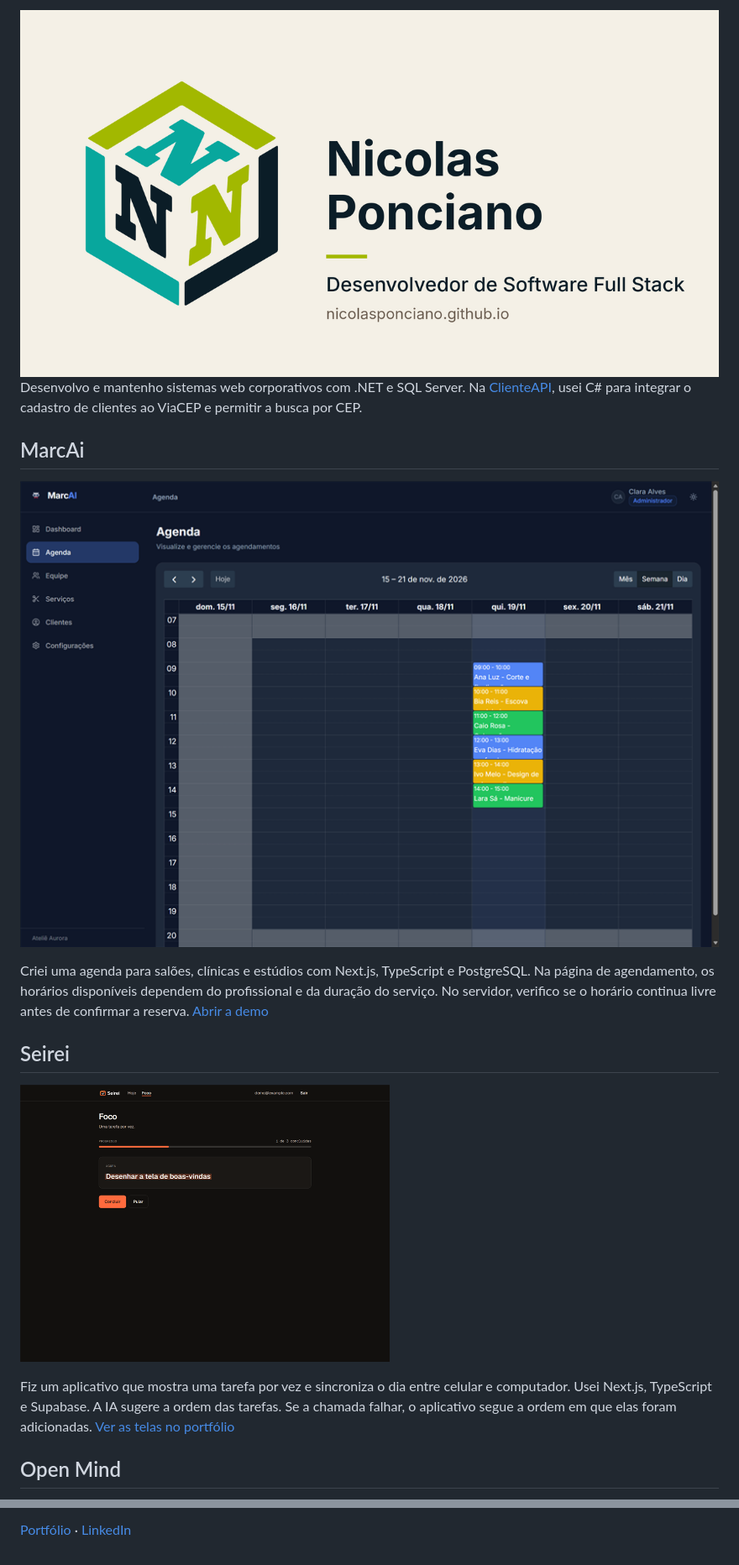
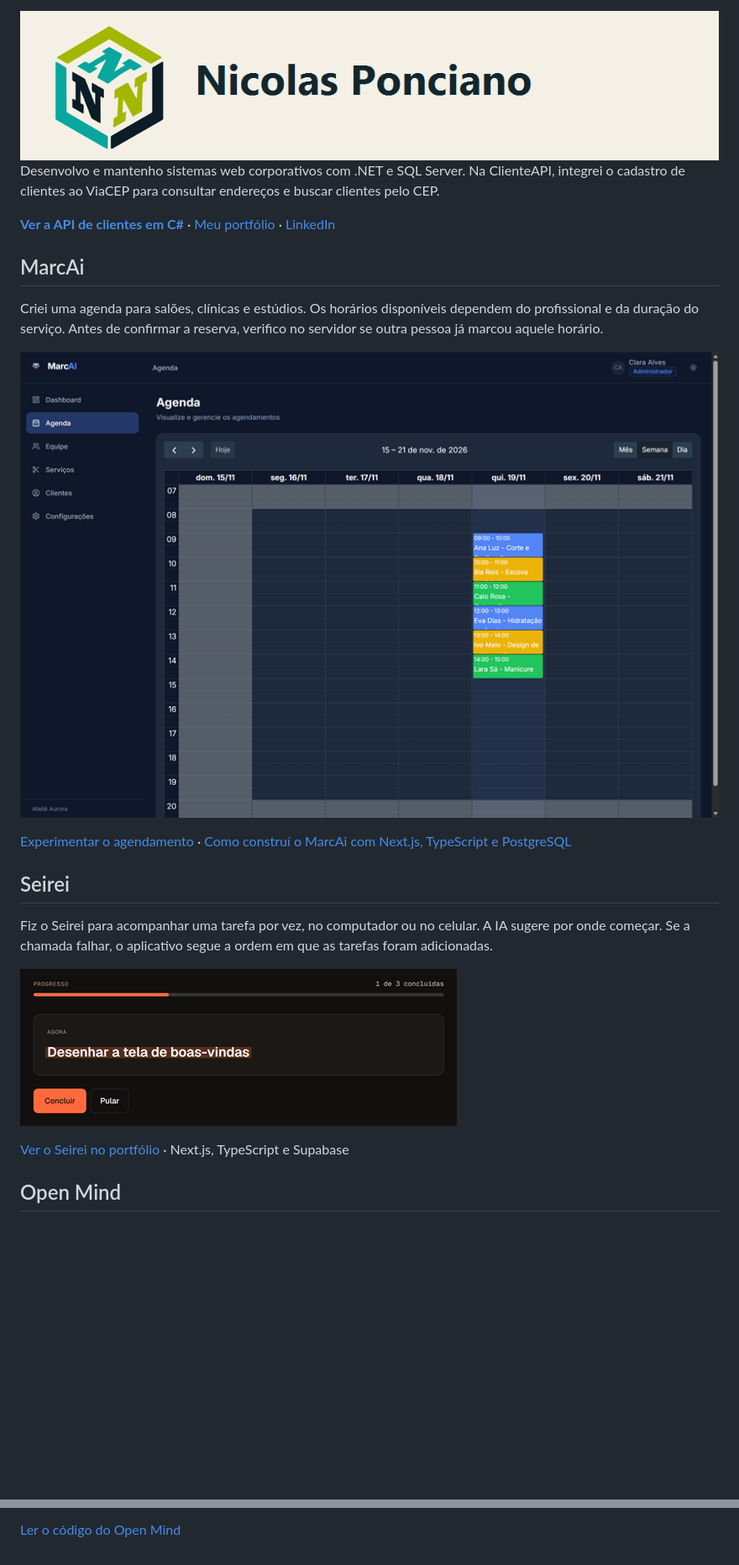
Before and after one commit to nicolasponciano/nicolasponciano, a Markdown page: README.md, 2 parts joined by grey strips. Shown at 84% size. GitHub-like rendering; pictures changed too: assets/capa-light.png, assets/foco.png; blank space fills up the shorter version.

Commit message:
Destaca a ClienteAPI e ajusta as telas dos projetos para celular

```diff
--- a/README.md
+++ b/README.md
@@ -4,18 +4,24 @@
 </picture>
 
-Desenvolvo e mantenho sistemas web corporativos com .NET e SQL Server. Na [ClienteAPI](https://github.com/nicolasponciano/ClienteAPI), usei C# para integrar o cadastro de clientes ao ViaCEP e permitir a busca por CEP.
+Desenvolvo e mantenho sistemas web corporativos com .NET e SQL Server. Na ClienteAPI, integrei o cadastro de clientes ao ViaCEP para consultar endereços e buscar clientes pelo CEP.
+
+**[Ver a API de clientes em C#](https://github.com/nicolasponciano/ClienteAPI)** · [Meu portfólio](https://nicolasponciano.github.io/) · [LinkedIn](https://www.linkedin.com/in/nicolas-ponciano/)
 
 ## MarcAi
 
-[![Agenda semanal do MarcAi com os horários de atendimento](assets/agenda.png)](https://marcai-demo.netlify.app/)
+Criei uma agenda para salões, clínicas e estúdios. Os horários disponíveis dependem do profissional e da duração do serviço. Antes de confirmar a reserva, verifico no servidor se outra pessoa já marcou aquele horário.
 
-Criei uma agenda para salões, clínicas e estúdios com Next.js, TypeScript e PostgreSQL. Na página de agendamento, os horários disponíveis dependem do profissional e da duração do serviço. No servidor, verifico se o horário continua livre antes de confirmar a reserva. [Abrir a demo](https://marcai-demo.netlify.app/)
+[![Agenda semanal do MarcAi com blocos de atendimento por horário](assets/agenda.png)](https://marcai-demo.netlify.app/)
+
+[Experimentar o agendamento](https://marcai-demo.netlify.app/) · [Como construí o MarcAi com Next.js, TypeScript e PostgreSQL](https://nicolasponciano.github.io/#projeto/marcai)
 
 ## Seirei
 
-<a href="https://nicolasponciano.github.io/#projeto/seirei"><img src="assets/foco.png" width="440" alt="Modo foco do Seirei com uma tarefa e as opções Concluir e Pular"></a>
+Fiz o Seirei para acompanhar uma tarefa por vez, no computador ou no celular. A IA sugere por onde começar. Se a chamada falhar, o aplicativo segue a ordem em que as tarefas foram adicionadas.
 
-Fiz um aplicativo que mostra uma tarefa por vez e sincroniza o dia entre celular e computador. Usei Next.js, TypeScript e Supabase. A IA sugere a ordem das tarefas. Se a chamada falhar, o aplicativo segue a ordem em que elas foram adicionadas. [Ver as telas no portfólio](https://nicolasponciano.github.io/#projeto/seirei)
+<a href="https://nicolasponciano.github.io/#projeto/seirei"><img src="assets/foco.png" width="520" alt="Tarefa Desenhar a tela de boas-vindas, com as opções Concluir e Pular"></a>
+
+[Ver o Seirei no portfólio](https://nicolasponciano.github.io/#projeto/seirei) · Next.js, TypeScript e Supabase
 
 ## Open Mind
 
@@ -23,2 +29,2 @@ Escrevi um plugin em TypeScript para consultar minhas notas do Obsidian dentro d
 
-[Portfólio](https://nicolasponciano.github.io/) · [LinkedIn](https://www.linkedin.com/in/nicolas-ponciano/)
+[Ler o código do Open Mind](https://github.com/nicolasponciano/open-mind)
```
Also changed, not shown: other parts of README.md (+2 -2 lines), assets/capa-dark.png.
